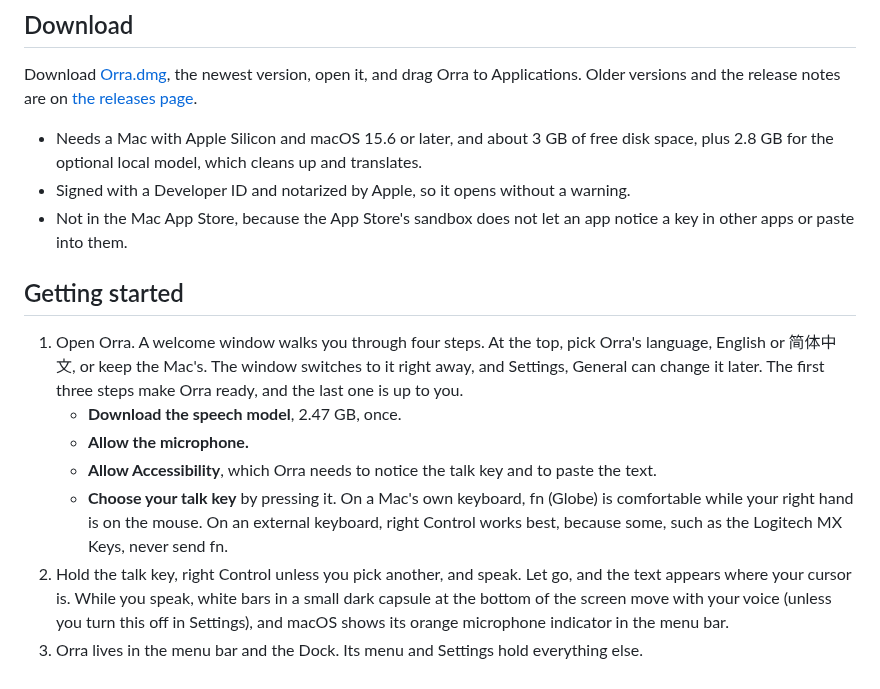
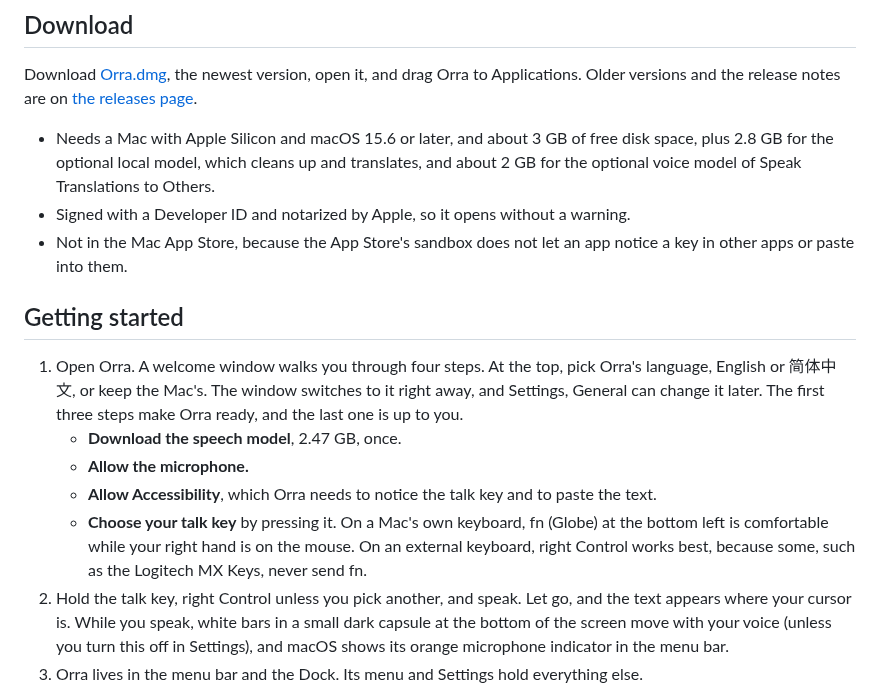
Before and after one commit to db-ol/Orra, a Markdown page: README.md, the part around the change. Drawn GitHub-style.

```diff
--- a/README.md
+++ b/README.md
@@ -97,7 +97,7 @@ Orra checks for a new version only after you allow it, and installs one only whe
 
 Download [Orra.dmg](https://github.com/db-ol/Orra/releases/latest/download/Orra.dmg), the newest version, open it, and drag Orra to Applications. Older versions and the release notes are on [the releases page](https://github.com/db-ol/Orra/releases).
 
-- Needs a Mac with Apple Silicon and macOS 15.6 or later, and about 3 GB of free disk space, plus 2.8 GB for the optional local model, which cleans up and translates.
+- Needs a Mac with Apple Silicon and macOS 15.6 or later, and about 3 GB of free disk space, plus 2.8 GB for the optional local model, which cleans up and translates, and about 2 GB for the optional voice model of Speak Translations to Others.
 - Signed with a Developer ID and notarized by Apple, so it opens without a warning.
 - Not in the Mac App Store, because the App Store's sandbox does not let an app notice a key in other apps or paste into them.
 
@@ -107,7 +107,7 @@ Download [Orra.dmg](https://github.com/db-ol/Orra/releases/latest/download/Orra.
    - **Download the speech model**, 2.47 GB, once.
    - **Allow the microphone.**
    - **Allow Accessibility**, which Orra needs to notice the talk key and to paste the text.
-   - **Choose your talk key** by pressing it. On a Mac's own keyboard, fn (Globe) is comfortable while your right hand is on the mouse. On an external keyboard, right Control works best, because some, such as the Logitech MX Keys, never send fn.
+   - **Choose your talk key** by pressing it. On a Mac's own keyboard, fn (Globe) at the bottom left is comfortable while your right hand is on the mouse. On an external keyboard, right Control works best, because some, such as the Logitech MX Keys, never send fn.
 2. Hold the talk key, right Control unless you pick another, and speak. Let go, and the text appears where your cursor is. While you speak, white bars in a small dark capsule at the bottom of the screen move with your voice (unless you turn this off in Settings), and macOS shows its orange microphone indicator in the menu bar.
 3. Orra lives in the menu bar and the Dock. Its menu and Settings hold everything else.
 
```
Also changed, not shown: README.zh-CN.md (+3 -3 lines).
